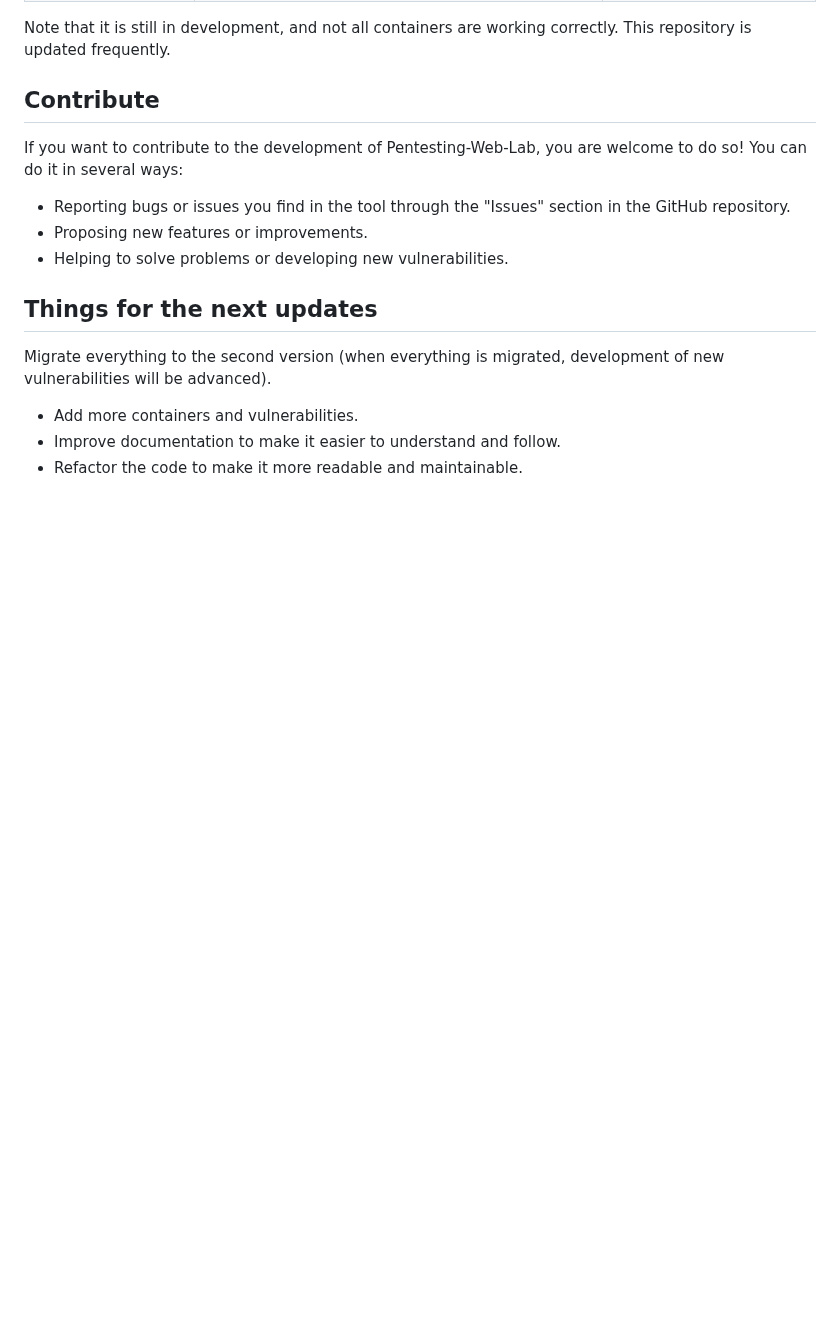
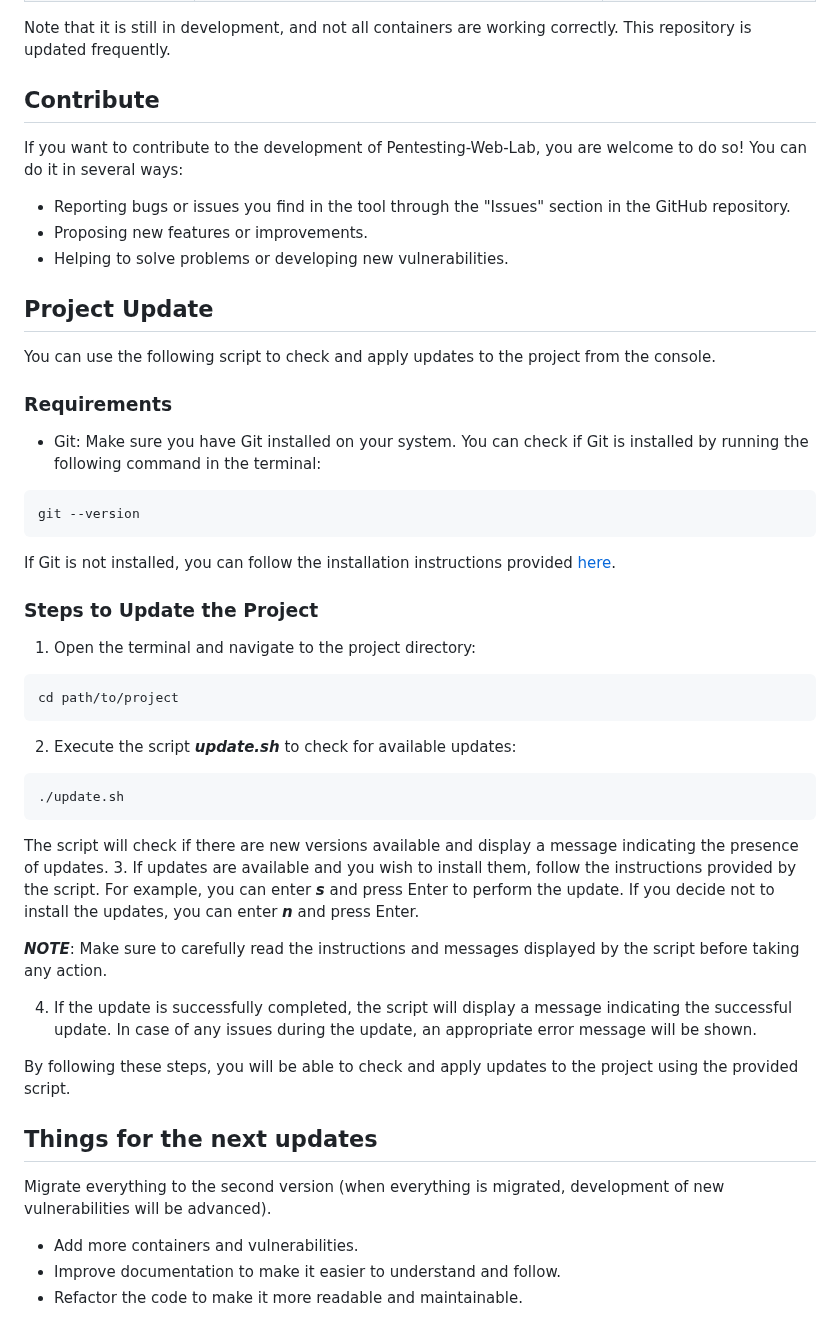
Before and after one commit to sil3ntH4ck3r/WebVulnLab, a Markdown page: README_en.md, the part around the change. Rendered like a GitHub page; blank space fills up the shorter version.

Commit message:
Actualizando README_en.md

````diff
--- a/README_en.md
+++ b/README_en.md
@@ -81,6 +81,37 @@ If you want to contribute to the development of Pentesting-Web-Lab, you are welc
 - Proposing new features or improvements.
 - Helping to solve problems or developing new vulnerabilities.
 
+## Project Update
+
+You can use the following script to check and apply updates to the project from the console.
+
+### Requirements
+
+- Git: Make sure you have Git installed on your system. You can check if Git is installed by running the following command in the terminal:
+```shell
+git --version
+```
+If Git is not installed, you can follow the installation instructions provided [here](https://git-scm.com/book/en/v2/Getting-Started-Installing-Git).
+
+### Steps to Update the Project
+
+1. Open the terminal and navigate to the project directory:
+```shell
+cd path/to/project
+```
+2. Execute the script ***update.sh*** to check for available updates:
+```shell
+./update.sh
+```
+The script will check if there are new versions available and display a message indicating the presence of updates.
+3. If updates are available and you wish to install them, follow the instructions provided by the script. For example, you can enter ***s*** and press Enter to perform the update. If you decide not to install the updates, you can enter ***n*** and press Enter.
+
+***NOTE***: Make sure to carefully read the instructions and messages displayed by the script before taking any action.
+
+4. If the update is successfully completed, the script will display a message indicating the successful update. In case of any issues during the update, an appropriate error message will be shown.
+
+By following these steps, you will be able to check and apply updates to the project using the provided script.
+
 ## Things for the next updates
 Migrate everything to the second version (when everything is migrated, development of new vulnerabilities will be advanced).
 - Add more containers and vulnerabilities.
````
